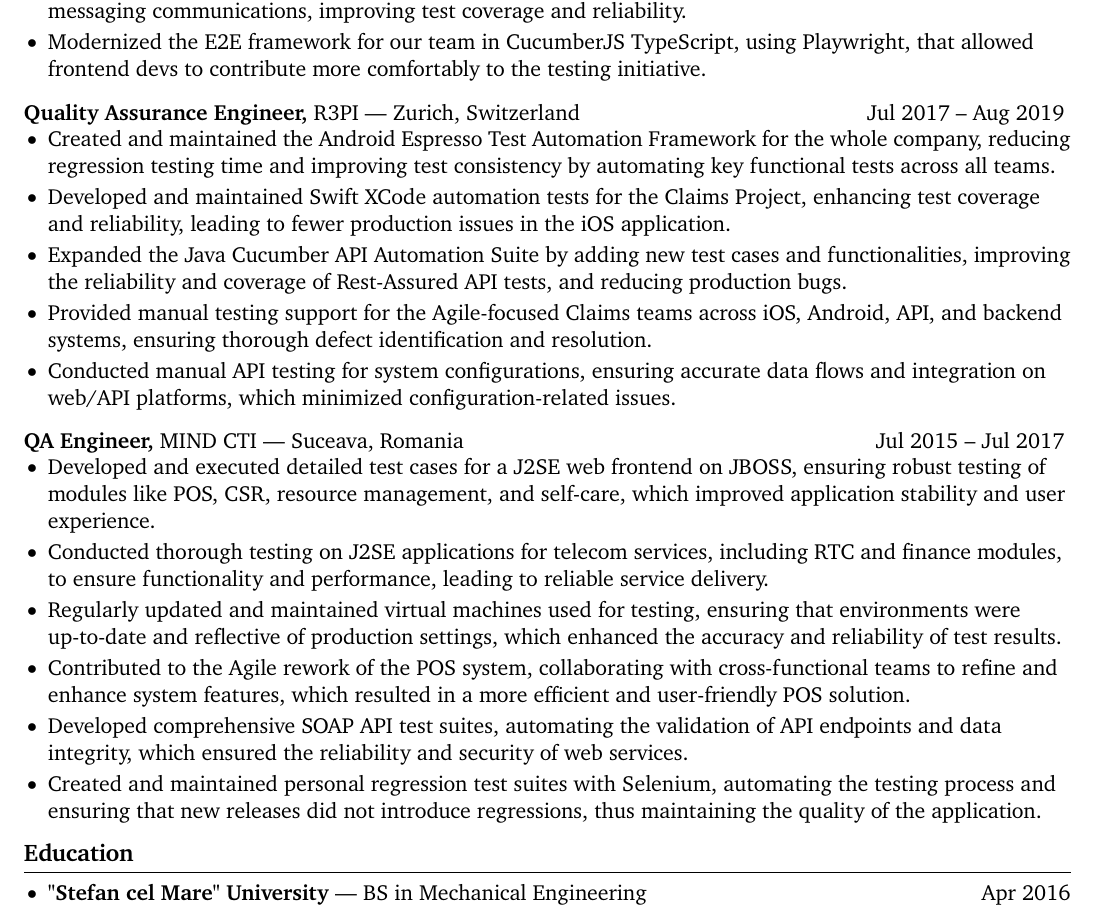
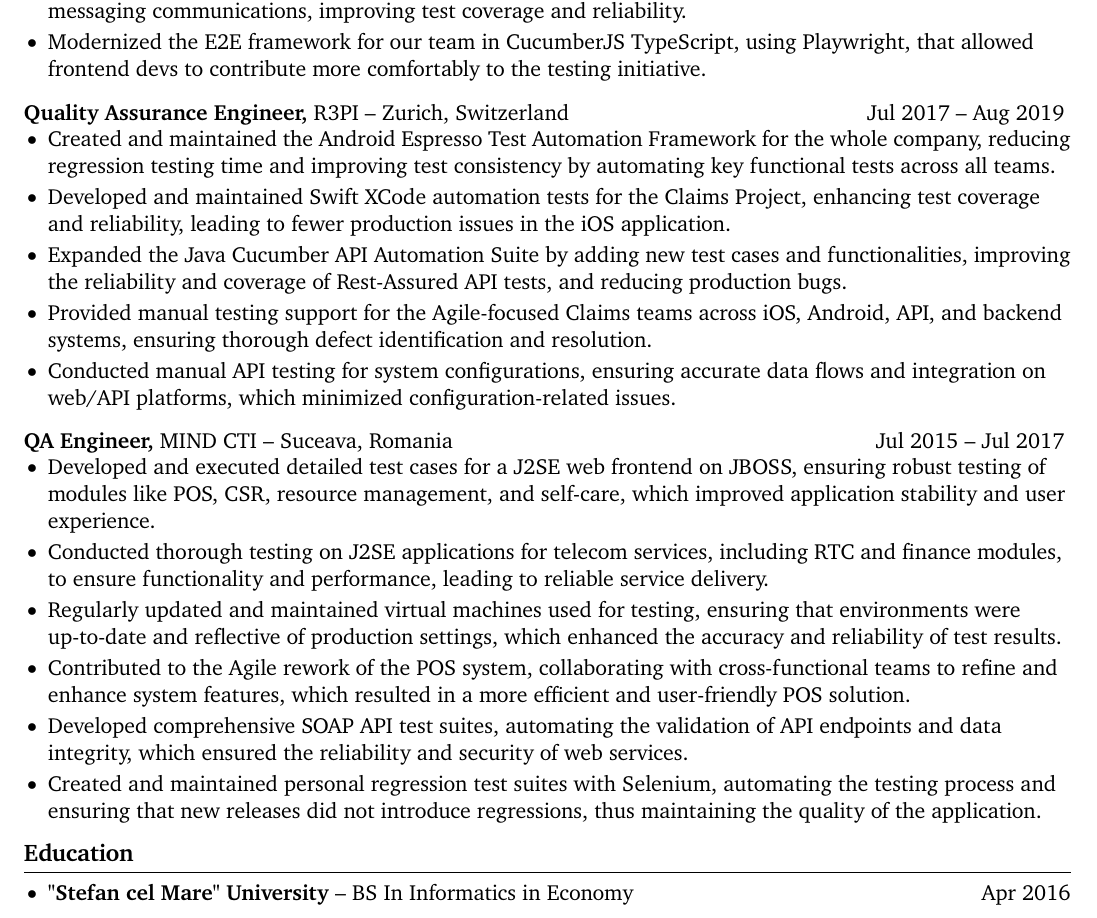
Before and after one commit to alpascan/cv, a LaTeX document (sdet.tex): part of the page, cut so that both start at the same text. Compiled offline with pdfLaTeX.

Commit message:
Updated CV

```diff
--- a/sdet.tex
+++ b/sdet.tex
@@ -65,7 +65,7 @@
     \item Modernized the E2E framework for our team in CucumberJS TypeScript, using Playwright, that allowed frontend devs to contribute more comfortably to the testing initiative.
 \end{itemize}
 
-\textbf{Quality Assurance Engineer,} \href{https://www.solera.com/}{R3PI} –- Zurich, Switzerland \hfill Jul 2017 – Aug 2019
+\textbf{Quality Assurance Engineer,} \href{https://www.solera.com/}{R3PI} -- Zurich, Switzerland \hfill Jul 2017 – Aug 2019
 \vspace{-9pt}
 
 \begin{itemize}
@@ -76,7 +76,7 @@
     \item Conducted manual API testing for system configurations, ensuring accurate data flows and integration on web/API platforms, which minimized configuration-related issues.
 \end{itemize}
 
-\textbf{QA Engineer,} \href{https://mindcti.com/}{MIND CTI} –- Suceava, Romania \hfill Jul 2015 – Jul 2017
+\textbf{QA Engineer,} \href{https://mindcti.com/}{MIND CTI} -- Suceava, Romania \hfill Jul 2015 – Jul 2017
 \vspace{-9pt}
 
 \begin{itemize}
@@ -91,7 +91,7 @@
 
 \section*{Education}
 \begin{itemize}
-    \item \textbf{"Stefan cel Mare" University} –- BS in Mechanical Engineering \hfill Apr 2016
+    \item \textbf{"Stefan cel Mare" University} -- BS In Informatics in Economy \hfill Apr 2016
 \end{itemize}
 
 \end{document}
```
Also changed, not shown: sdet.pdf (added), 1 other file.
